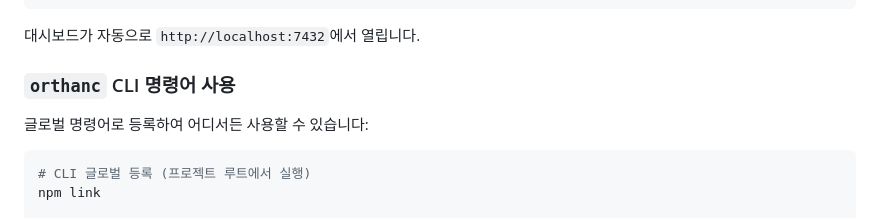
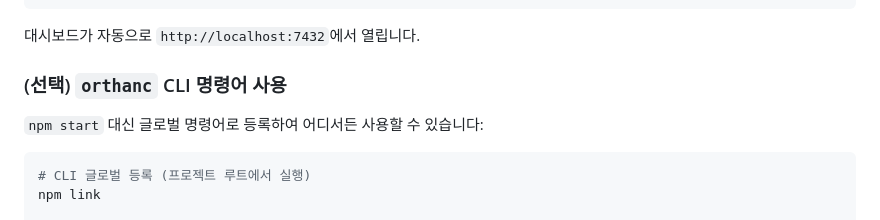
Before and after one commit to hoisn12/Orthanc, a Markdown page: README.ko.md, the part around the change. Drawn GitHub-style.

````diff
--- a/README.ko.md
+++ b/README.ko.md
@@ -37,9 +37,9 @@ npm start
 
 대시보드가 자동으로 `http://localhost:7432`에서 열립니다.
 
-### `orthanc` CLI 명령어 사용
+### (선택) `orthanc` CLI 명령어 사용
 
-글로벌 명령어로 등록하여 어디서든 사용할 수 있습니다:
+`npm start` 대신 글로벌 명령어로 등록하여 어디서든 사용할 수 있습니다:
 
 ```bash
 # CLI 글로벌 등록 (프로젝트 루트에서 실행)
````
Also changed, not shown: README.md (+2 -2 lines).
